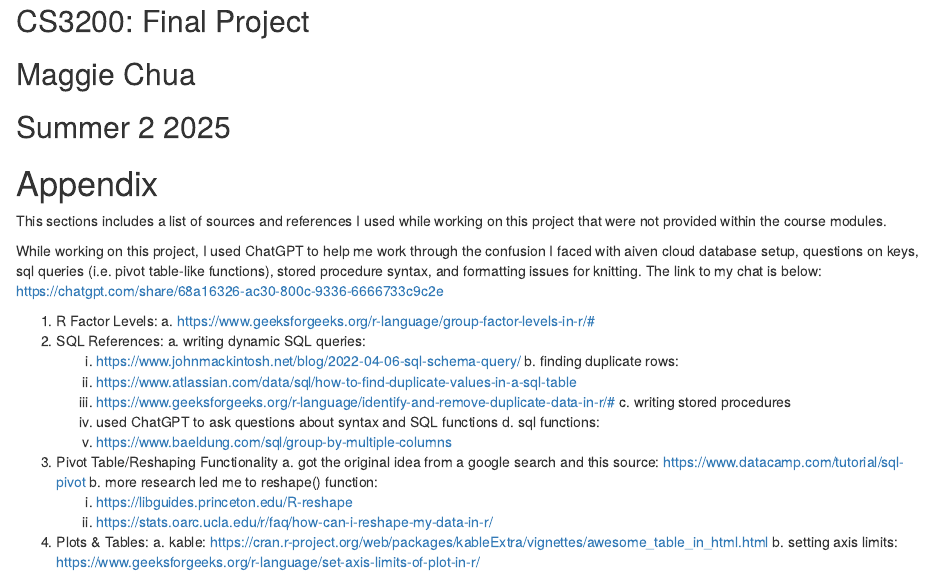
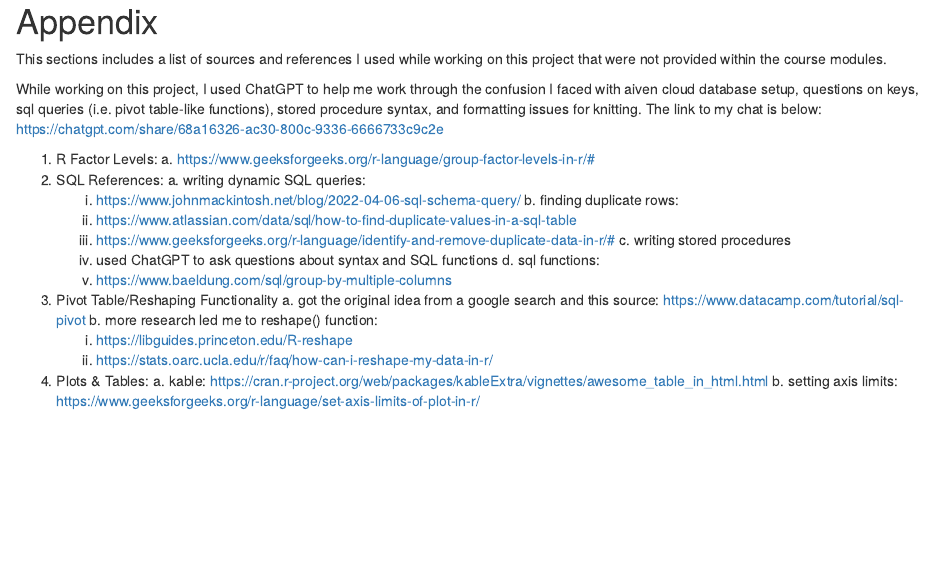
Before and after one commit to maggiechua/Flight-Incident-Analysis-Database, an R Markdown document (references.Rmd): the page in a window 1100 px wide, from its top. Rendered offline with R 4.5, knitr and Pandoc, with nearby package versions.

Commit message:
Update references.Rmd

```diff
--- a/references.Rmd
+++ b/references.Rmd
@@ -1,7 +1,3 @@
-## CS3200: Final Project
-## Maggie Chua
-## Summer 2 2025
-
 # Appendix
 This sections includes a list of sources and references I used
 while working on this project that were not provided within
```
